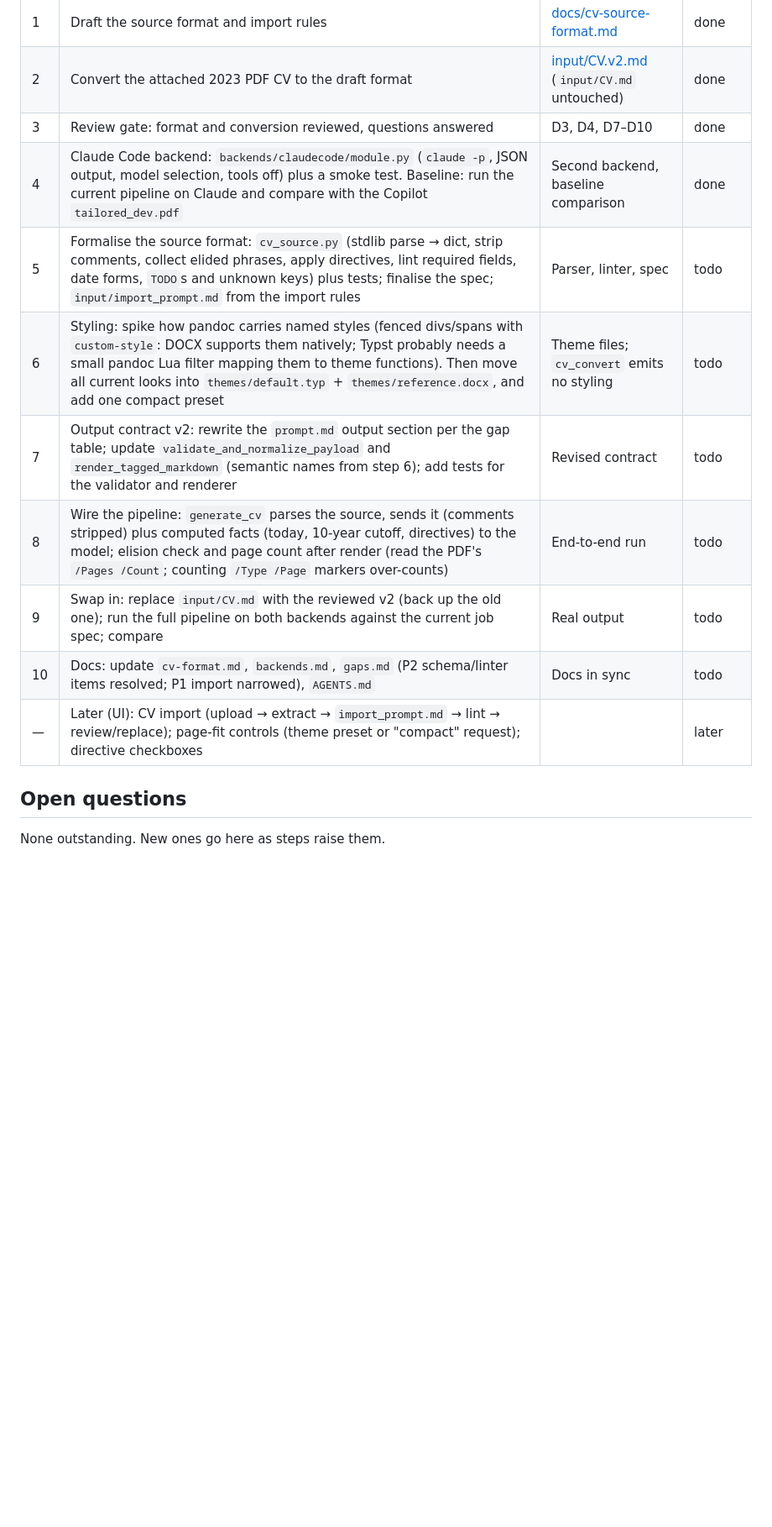
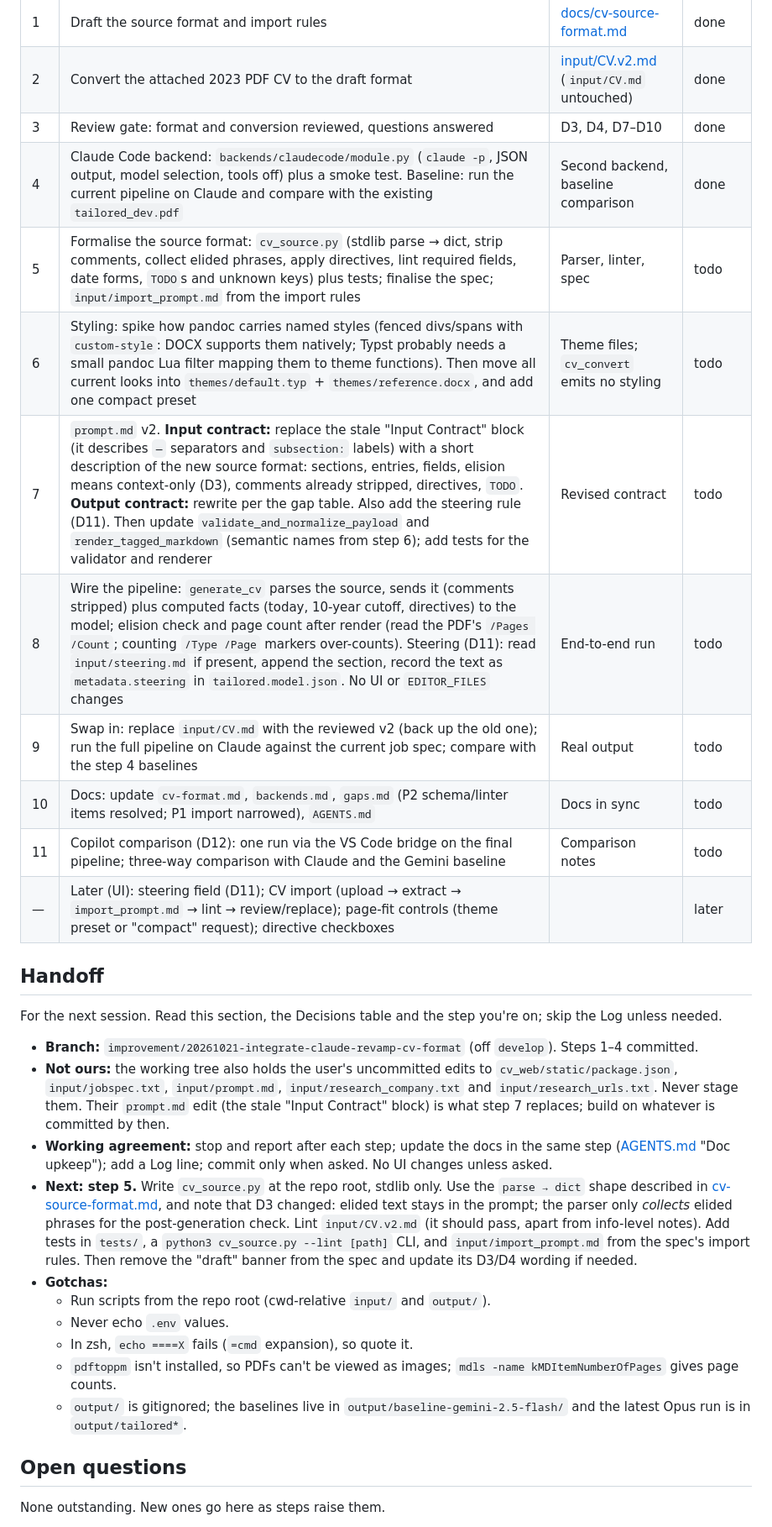
Before and after one commit to robinmacharg/resumator, a Markdown page: docs/plans/cv-format-revamp.md, the part around one of its changes. Shown at 84% size. Rendered like a GitHub page; blank space fills up the shorter version.

Commit message:
doc: CV revamp plan - steering, Copilot deferral, prompt rewrite, handoff
Adds D11 (steering via input/steering.md, file only for now) and D12 (Copilot
comparison moved to a final step), widens step 7 to replace the stale
prompt.md input contract, and adds a Handoff section for the next session.

Co-Authored-By: Claude Opus 5.5 <noreply@anthropic.com>

```diff
--- a/docs/plans/cv-format-revamp.md
+++ b/docs/plans/cv-format-revamp.md
@@ -93,14 +112,40 @@ Recorded from the brief so later steps can check against it.
 | 1 | Draft the source format and import rules | [docs/cv-source-format.md](../cv-source-format.md) | done |
 | 2 | Convert the attached 2023 PDF CV to the draft format | [input/CV.v2.md](../../input/CV.v2.md) (`input/CV.md` untouched) | done |
 | 3 | Review gate: format and conversion reviewed, questions answered | D3, D4, D7–D10 | done |
-| 4 | Claude Code backend: `backends/claudecode/module.py` (`claude -p`, JSON output, model selection, tools off) plus a smoke test. Baseline: run the current pipeline on Claude and compare with the Copilot `tailored_dev.pdf` | Second backend, baseline comparison | done |
+| 4 | Claude Code backend: `backends/claudecode/module.py` (`claude -p`, JSON output, model selection, tools off) plus a smoke test. Baseline: run the current pipeline on Claude and compare with the existing `tailored_dev.pdf` | Second backend, baseline comparison | done |
 | 5 | Formalise the source format: `cv_source.py` (stdlib parse → dict, strip comments, collect elided phrases, apply directives, lint required fields, date forms, `TODO`s and unknown keys) plus tests; finalise the spec; `input/import_prompt.md` from the import rules | Parser, linter, spec | todo |
 | 6 | Styling: spike how pandoc carries named styles (fenced divs/spans with `custom-style`: DOCX supports them natively; Typst probably needs a small pandoc Lua filter mapping them to theme functions). Then move all current looks into `themes/default.typ` + `themes/reference.docx`, and add one compact preset | Theme files; `cv_convert` emits no styling | todo |
-| 7 | Output contract v2: rewrite the `prompt.md` output section per the gap table; update `validate_and_normalize_payload` and `render_tagged_markdown` (semantic names from step 6); add tests for the validator and renderer | Revised contract | todo |
-| 8 | Wire the pipeline: `generate_cv` parses the source, sends it (comments stripped) plus computed facts (today, 10-year cutoff, directives) to the model; elision check and page count after render (read the PDF's `/Pages /Count`; counting `/Type /Page` markers over-counts) | End-to-end run | todo |
-| 9 | Swap in: replace `input/CV.md` with the reviewed v2 (back up the old one); run the full pipeline on both backends against the current job spec; compare | Real output | todo |
+| 7 | `prompt.md` v2. **Input contract:** replace the stale "Input Contract" block (it describes `—` separators and `subsection:` labels) with a short description of the new source format: sections, entries, fields, elision means context-only (D3), comments already stripped, directives, `TODO`. **Output contract:** rewrite per the gap table. Also add the steering rule (D11). Then update `validate_and_normalize_payload` and `render_tagged_markdown` (semantic names from step 6); add tests for the validator and renderer | Revised contract | todo |
+| 8 | Wire the pipeline: `generate_cv` parses the source, sends it (comments stripped) plus computed facts (today, 10-year cutoff, directives) to the model; elision check and page count after render (read the PDF's `/Pages /Count`; counting `/Type /Page` markers over-counts). Steering (D11): read `input/steering.md` if present, append the section, record the text as `metadata.steering` in `tailored.model.json`. No UI or `EDITOR_FILES` changes | End-to-end run | todo |
+| 9 | Swap in: replace `input/CV.md` with the reviewed v2 (back up the old one); run the full pipeline on Claude against the current job spec; compare with the step 4 baselines | Real output | todo |
 | 10 | Docs: update `cv-format.md`, `backends.md`, `gaps.md` (P2 schema/linter items resolved; P1 import narrowed), `AGENTS.md` | Docs in sync | todo |
-| — | Later (UI): CV import (upload → extract → `import_prompt.md` → lint → review/replace); page-fit controls (theme preset or "compact" request); directive checkboxes | | later |
+| 11 | Copilot comparison (D12): one run via the VS Code bridge on the final pipeline; three-way comparison with Claude and the Gemini baseline | Comparison notes | todo |
+| — | Later (UI): steering field (D11); CV import (upload → extract → `import_prompt.md` → lint → review/replace); page-fit controls (theme preset or "compact" request); directive checkboxes | | later |
+
+## Handoff
+
+For the next session. Read this section, the Decisions table and the step you're on; skip the Log unless needed.
+
+- **Branch:** `improvement/20261021-integrate-claude-revamp-cv-format` (off `develop`). Steps 1–4 committed.
+- **Not ours:** the working tree also holds the user's uncommitted edits to `cv_web/static/package.json`,
+  `input/jobspec.txt`, `input/prompt.md`, `input/research_company.txt` and `input/research_urls.txt`. Never stage them.
+  Their `prompt.md` edit (the stale "Input Contract" block) is what step 7 replaces; build on whatever is committed
+  by then.
+- **Working agreement:** stop and report after each step; update the docs in the same step
+  ([AGENTS.md](../../AGENTS.md) "Doc upkeep"); add a Log line; commit only when asked. No UI changes unless asked.
+- **Next: step 5.** Write `cv_source.py` at the repo root, stdlib only. Use the `parse → dict` shape described in
+  [cv-source-format.md](../cv-source-format.md), and note that D3 changed: elided text stays in the prompt; the parser
+  only *collects* elided phrases for the post-generation check. Lint `input/CV.v2.md` (it should pass, apart from
+  info-level notes). Add tests in `tests/`, a `python3 cv_source.py --lint [path]` CLI, and `input/import_prompt.md`
+  from the spec's import rules. Then remove the "draft" banner from the spec and update its D3/D4 wording if needed.
+- **Gotchas:**
+  - Run scripts from the repo root (cwd-relative `input/` and `output/`).
+  - Never echo `.env` values.
+  - In zsh, `echo ====X` fails (`=cmd` expansion), so quote it.
+  - `pdftoppm` isn't installed, so PDFs can't be viewed as images; `mdls -name kMDItemNumberOfPages` gives page
+    counts.
+  - `output/` is gitignored; the baselines live in `output/baseline-gemini-2.5-flash/` and the latest Opus run is in
+    `output/tailored*`.
 
 ## Open questions
 
```
Also changed, not shown: other parts of docs/plans/cv-format-revamp.md (+23 -1 lines).
